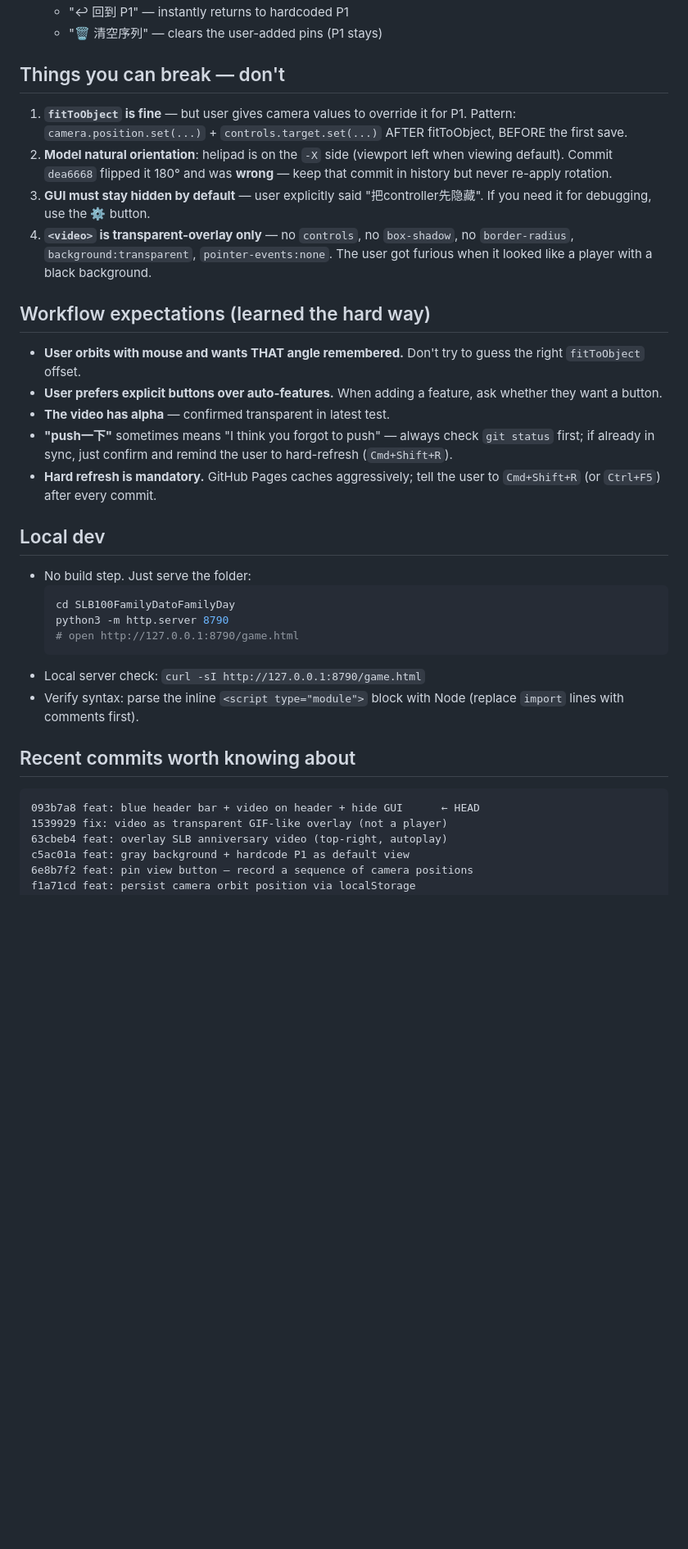
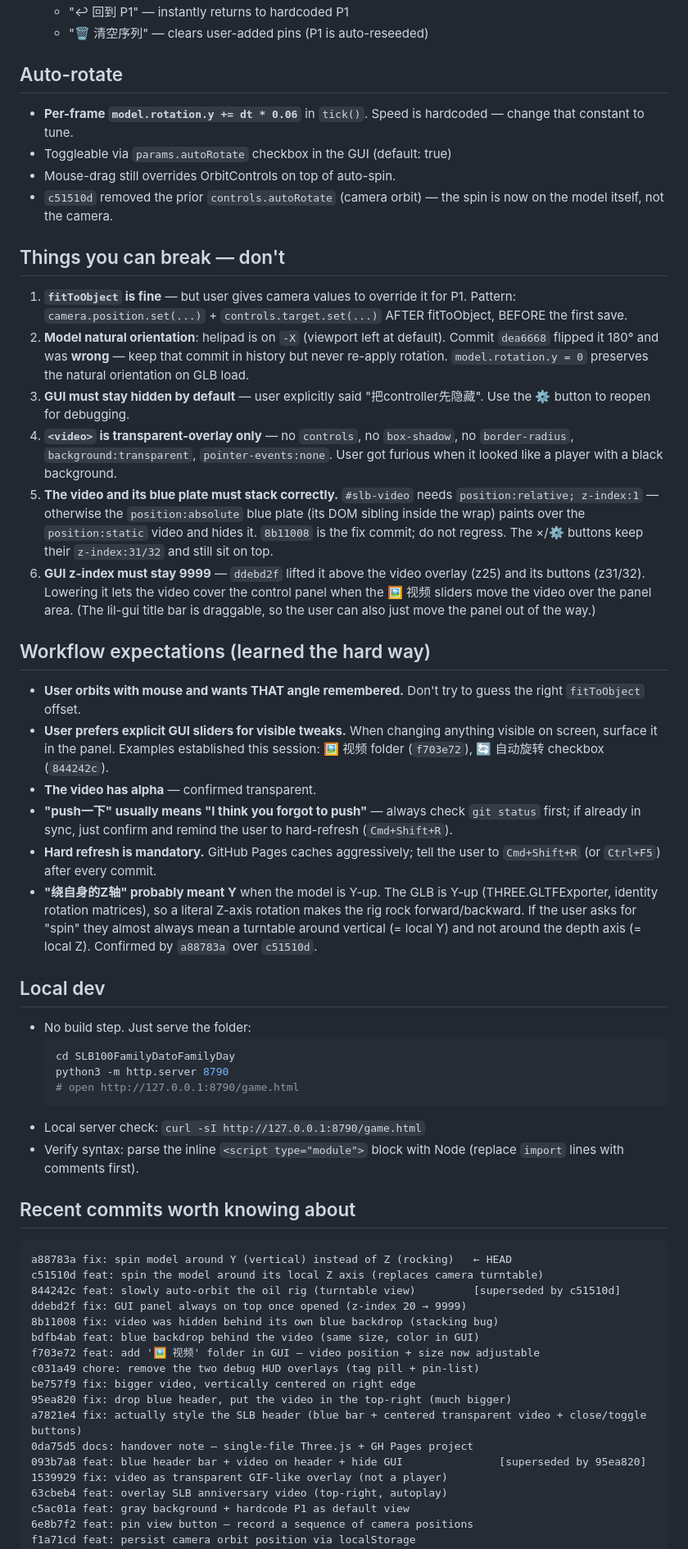
Before and after one commit to Amory0709/SLB100FamilyDatoFamilyDay, a Markdown page: HANDOVER.md, the part around one of its changes. Shown at 82% size. Rendered like a GitHub page; blank space fills up the shorter version.

````diff
--- a/HANDOVER.md
+++ b/HANDOVER.md
@@ -52,31 +66,59 @@ SLB100FamilyDatoFamilyDay/
   - "↩ 回到 P1" — instantly returns to hardcoded P1
-  - "🗑 清空序列" — clears the user-added pins (P1 stays)
+  - "🗑 清空序列" — clears user-added pins (P1 is auto-reseeded)
+
+## Auto-rotate
+- **Per-frame `model.rotation.y += dt * 0.06`** in `tick()`. Speed is
+  hardcoded — change that constant to tune.
+- Toggleable via `params.autoRotate` checkbox in the GUI (default: true)
+- Mouse-drag still overrides OrbitControls on top of auto-spin.
+- `c51510d` removed the prior `controls.autoRotate` (camera orbit) —
+  the spin is now on the model itself, not the camera.
 
 ## Things you can break — don't
-1. **`fitToObject` is fine** — but user gives camera values to override it
-   for P1. Pattern: `camera.position.set(...)` + `controls.target.set(...)`
-   AFTER fitToObject, BEFORE the first save.
-2. **Model natural orientation**: helipad is on the `-X` side (viewport
-   left when viewing default). Commit `dea6668` flipped it 180° and was
-   **wrong** — keep that commit in history but never re-apply rotation.
+1. **`fitToObject` is fine** — but user gives camera values to override
+   it for P1. Pattern: `camera.position.set(...)` +
+   `controls.target.set(...)` AFTER fitToObject, BEFORE the first save.
+2. **Model natural orientation**: helipad is on `-X` (viewport left at
+   default). Commit `dea6668` flipped it 180° and was **wrong** — keep
+   that commit in history but never re-apply rotation.
+   `model.rotation.y = 0` preserves the natural orientation on GLB load.
 3. **GUI must stay hidden by default** — user explicitly said
-   "把controller先隐藏". If you need it for debugging, use the ⚙ button.
-4. **`<video>` is transparent-overlay only** — no `controls`, no
-   `box-shadow`, no `border-radius`, `background:transparent`,
-   `pointer-events:none`. The user got furious when it looked like a
-   player with a black background.
+   "把controller先隐藏". Use the ⚙ button to reopen for debugging.
+4. **`<video>` is transparent-overlay only** — no `controls`,
+   no `box-shadow`, no `border-radius`, `background:transparent`,
+   `pointer-events:none`. User got furious when it looked like a player
+   with a black background.
+5. **The video and its blue plate must stack correctly.**
+   `#slb-video` needs `position:relative; z-index:1` — otherwise the
+   `position:absolute` blue plate (its DOM sibling inside the wrap)
+   paints over the `position:static` video and hides it. `8b11008` is
+   the fix commit; do not regress. The ×/⚙ buttons keep their
+   `z-index:31/32` and still sit on top.
+6. **GUI z-index must stay 9999** — `ddebd2f` lifted it above the video
+   overlay (z25) and its buttons (z31/32). Lowering it lets the video
+   cover the control panel when the 🖼 视频 sliders move the video over
+   the panel area. (The lil-gui title bar is draggable, so the user can
+   also just move the panel out of the way.)
 
 ## Workflow expectations (learned the hard way)
-- **User orbits with mouse and wants THAT angle remembered.** Don't try to
-  guess the right `fitToObject` offset.
-- **User prefers explicit buttons over auto-features.** When adding a
-  feature, ask whether they want a button.
-- **The video has alpha** — confirmed transparent in latest test.
-- **"push一下"** sometimes means "I think you forgot to push" — always
+- **User orbits with mouse and wants THAT angle remembered.** Don't try
+  to guess the right `fitToObject` offset.
+- **User prefers explicit GUI sliders for visible tweaks.** When
+  changing anything visible on screen, surface it in the panel. Examples
+  established this session: 🖼 视频 folder (`f703e72`), 🔄 自动旋转
+  checkbox (`844242c`).
+- **The video has alpha** — confirmed transparent.
+- **"push一下" usually means "I think you forgot to push"** — always
   check `git status` first; if already in sync, just confirm and remind
   the user to hard-refresh (`Cmd+Shift+R`).
 - **Hard refresh is mandatory.** GitHub Pages caches aggressively; tell
   the user to `Cmd+Shift+R` (or `Ctrl+F5`) after every commit.
+- **"绕自身的Z轴" probably meant Y** when the model is Y-up. The GLB is
+  Y-up (THREE.GLTFExporter, identity rotation matrices), so a literal
+  Z-axis rotation makes the rig rock forward/backward. If the user asks
+  for "spin" they almost always mean a turntable around vertical
+  (= local Y) and not around the depth axis (= local Z). Confirmed by
+  `a88783a` over `c51510d`.
 
 ## Local dev
 - No build step. Just serve the folder:
@@ -86,12 +128,24 @@ SLB100FamilyDatoFamilyDay/
   # open http://127.0.0.1:8790/game.html
   ```
 - Local server check: `curl -sI http://127.0.0.1:8790/game.html`
-- Verify syntax: parse the inline `<script type="module">` block with Node
-  (replace `import` lines with comments first).
+- Verify syntax: parse the inline `<script type="module">` block with
+  Node (replace `import` lines with comments first).
 
 ## Recent commits worth knowing about
 ```
-093b7a8 feat: blue header bar + video on header + hide GUI      ← HEAD
+a88783a fix: spin model around Y (vertical) instead of Z (rocking)   ← HEAD
+c51510d feat: spin the model around its local Z axis (replaces camera turntable)
+844242c feat: slowly auto-orbit the oil rig (turntable view)         [superseded by c51510d]
+ddebd2f fix: GUI panel always on top once opened (z-index 20 → 9999)
+8b11008 fix: video was hidden behind its own blue backdrop (stacking bug)
+bdfb4ab feat: blue backdrop behind the video (same size, color in GUI)
+f703e72 feat: add '🖼 视频' folder in GUI — video position + size now adjustable
+c031a49 chore: remove the two debug HUD overlays (tag pill + pin-list)
+be757f9 fix: bigger video, vertically centered on right edge
+95ea820 fix: drop blue header, put the video in the top-right (much bigger)
+a7821e4 fix: actually style the SLB header (blue bar + centered transparent video + close/toggle buttons)
+0da75d5 docs: handover note — single-file Three.js + GH Pages project
+093b7a8 feat: blue header bar + video on header + hide GUI               [superseded by 95ea820]
 1539929 fix: video as transparent GIF-like overlay (not a player)
 63cbeb4 feat: overlay SLB anniversary video (top-right, autoplay)
 c5ac01a feat: gray background + hardcode P1 as default view
````
Also changed, not shown: other parts of HANDOVER.md (+44 -25 lines).
